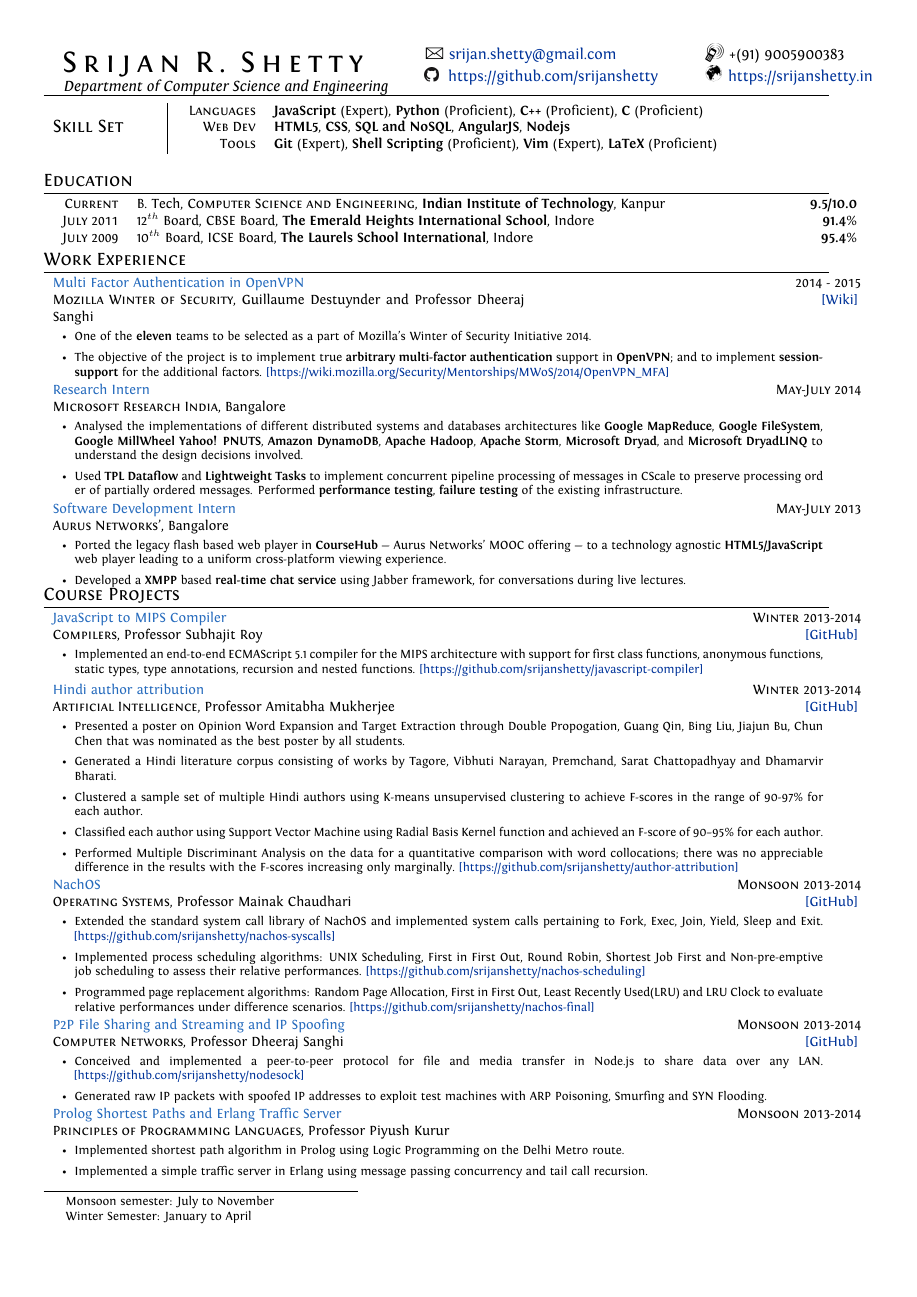
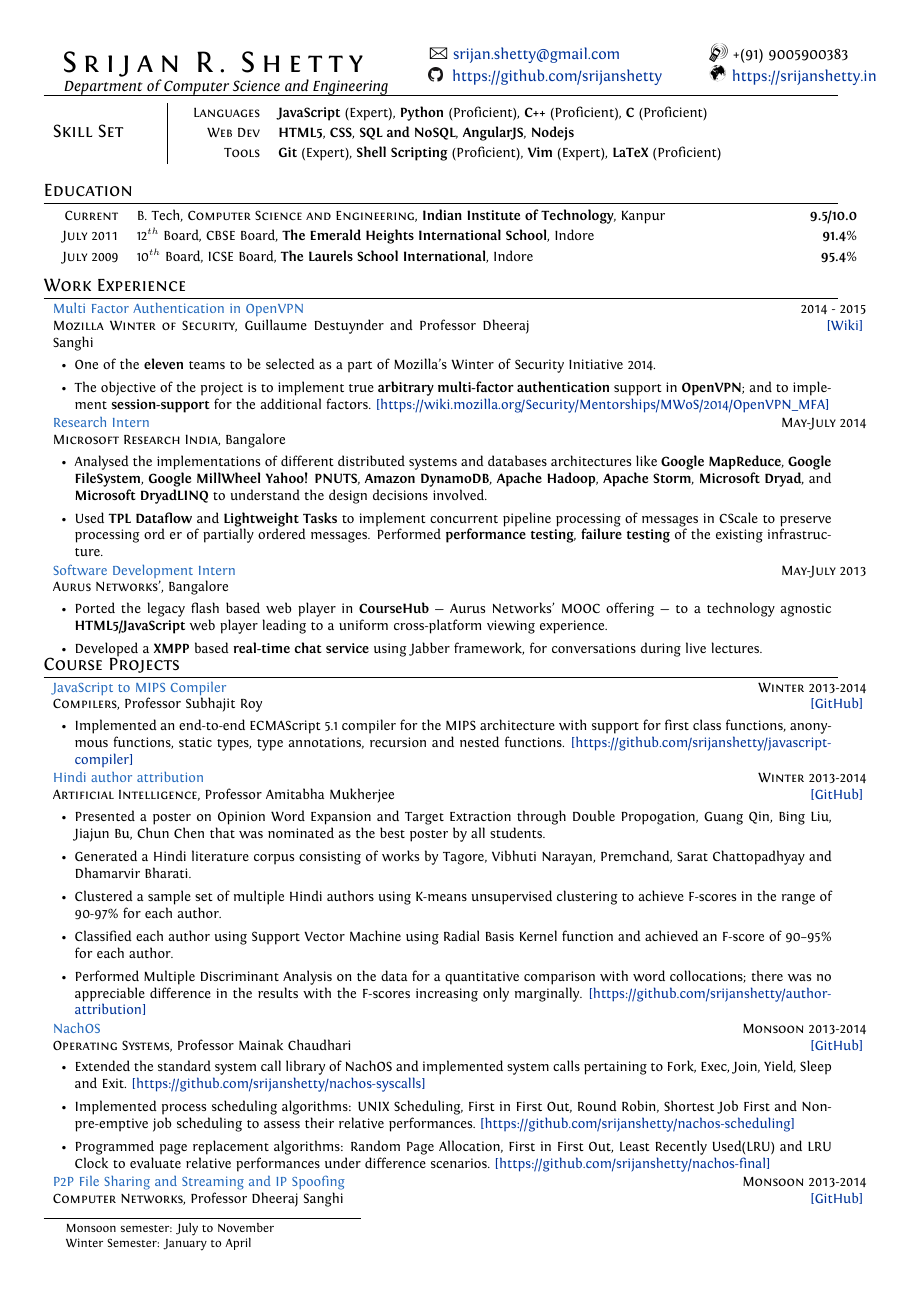
Before and after one commit to srijanshetty/cv, a LaTeX CV (cv.tex): page 1 of 3. Compiled offline with XeLaTeX; an older LaTeX class or package is replaced by its successor.

Commit message:
More layout changes

```diff
--- a/cv.tex
+++ b/cv.tex
@@ -56,7 +56,7 @@
 \usepackage{marvosym} % Allows the use of symbols
 
 % PAGE GEOMETRY
-\usepackage[top=1.0cm, bottom=1.0cm, lmargin=1.0cm, rmargin=2.0cm,ignoreheadfoot]{geometry} % The page Geometry
+\usepackage[top=1.0cm, bottom=1.0cm, lmargin=1.0cm, rmargin=1.8cm,ignoreheadfoot]{geometry} % The page Geometry
 
 %----------------------------------------------------------------------------------------
 % CUSTOM ENVIRONMENTS
@@ -77,7 +77,7 @@
     \end{tabular}
     \begin{tabular}{p{0.98\linewidth}}
     \vspace{-0.3cm}
-        \footnotesize {#5}
+        \small{#5}
     \end{tabular}
     \vspace{\verticalspacing{}}
 }
@@ -88,23 +88,25 @@
     \end{tabular}
     \begin{tabular}{p{0.98\linewidth}}
         \vspace{\headspace{}}
-        \footnotesize{#3}
+        \small{#3}
     \end{tabular}
     \vspace{\verticalspacing{}}
-    \vspace{-0.2cm}
+    \vspace{-0.2cm} % Needed for proper spacing
 }
 
 \newcommand{\projectlist}[2]{
     \vspace{0.2cm}
-    \begin{tabular}{p{3cm}|l}
-        \textcolor{NavyBlue}{\small #1} & \footnotesize{#2}\\
+    \begin{tabular}{p{3cm}|p{17.5cm}}
+        \textcolor{NavyBlue}{#1} & \footnotesize{#2}\\
     \end{tabular}
 }
 
 \newcommand{\itemlist}[1]{
+    \def\arraystretch{1.2}
     \begin{tabular}{>{\raggedleft}p{1.6cm}p{0.87\linewidth}}
         #1
     \end{tabular}
+    \def\arraystretch{1.0}
 }
 
 \newcommand{\skill}[2]{
@@ -195,6 +197,7 @@
 %----------------------------------------------------------------------------------------
 
 \section{Education}
+\def\arraystretch{1.2}
 \begin{tabular}{>{\raggedleft}p{1.5cm}p{15cm}r}
 
     \textsc{Current} & B. Tech, \textsc{Computer Science and Engineering},
```
Also changed, not shown: cv.tex (5 more changed lines).
